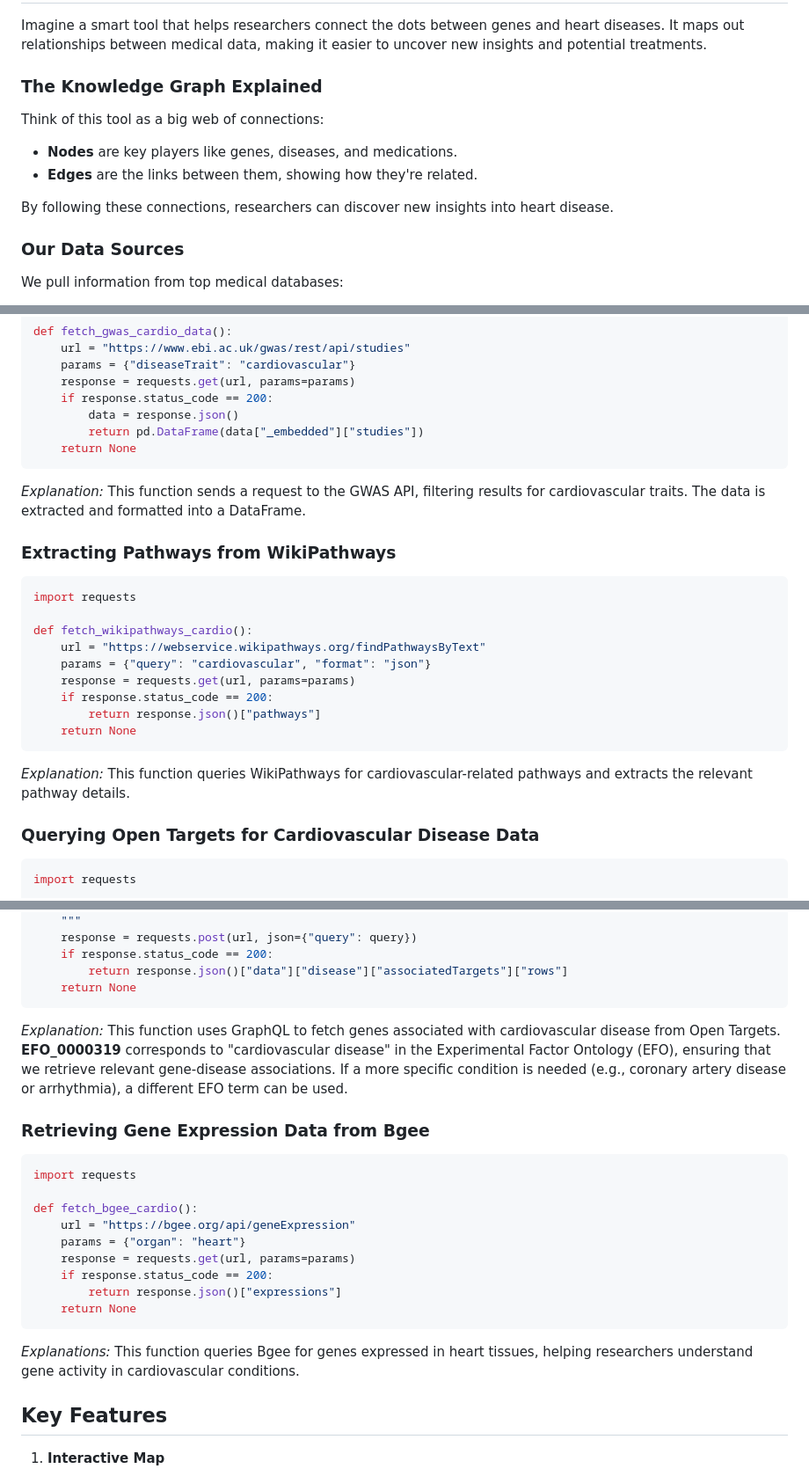
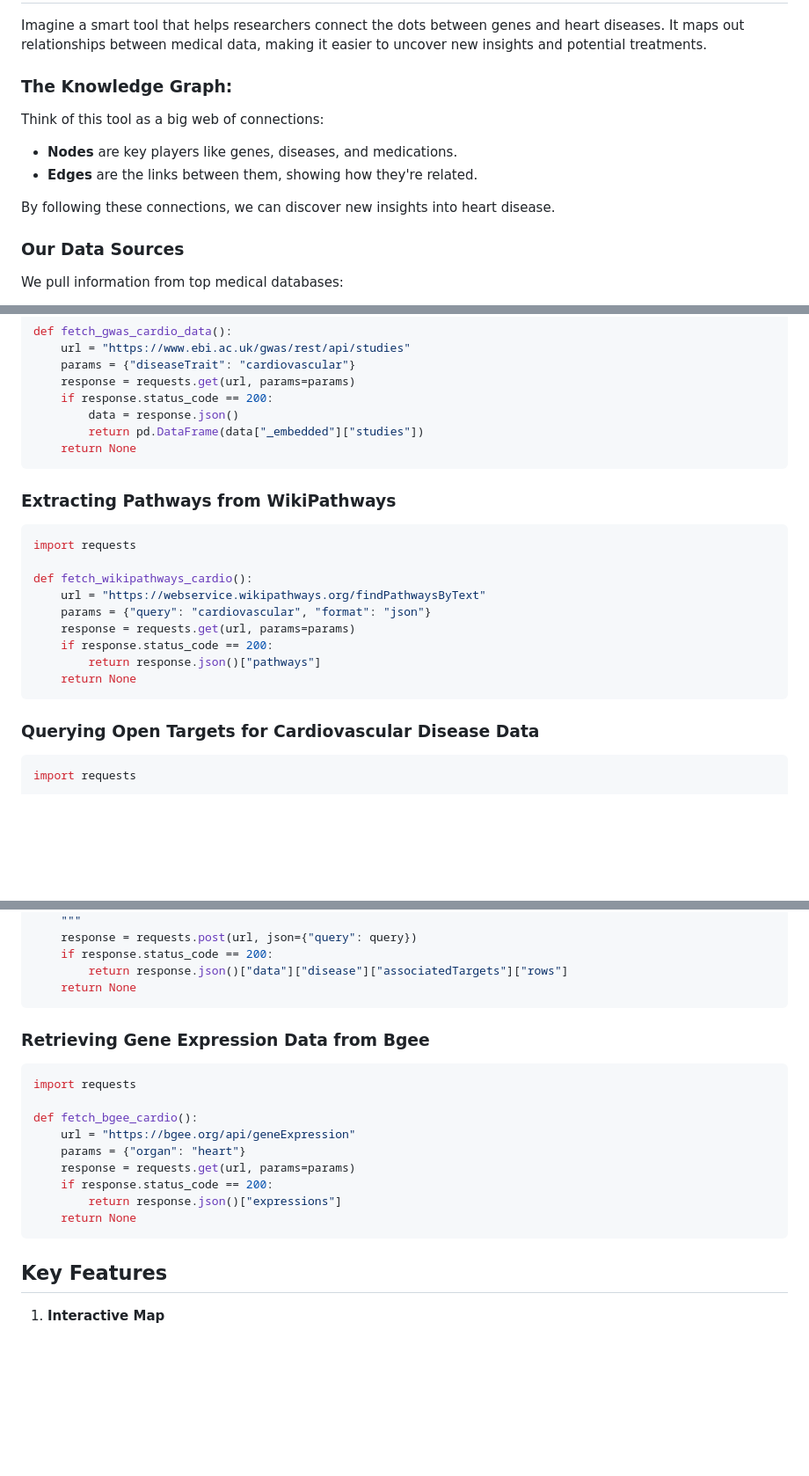
Before and after one commit to Roya-Gharehbeiklou/CardioGenetics_knowledge_graph, a Markdown page: Readme.md, 3 parts joined by grey strips. Shown at 88% size. Rendered like a GitHub page; blank space fills up the shorter version.

````diff
--- a/Readme.md
+++ b/Readme.md
@@ -3,14 +3,14 @@
 Imagine a smart tool that helps researchers connect the dots between genes and heart diseases. It maps out relationships between medical data, making it easier to uncover new insights and potential treatments.
 
 
-### The Knowledge Graph Explained
+### The Knowledge Graph:
 
 Think of this tool as a big web of connections:
 
 - **Nodes** are key players like genes, diseases, and medications.
 - **Edges** are the links between them, showing how they're related.
 
-By following these connections, researchers can discover new insights into heart disease.
+By following these connections, we can discover new insights into heart disease.
 
 ### Our Data Sources
 
@@ -48,7 +48,6 @@ def fetch_gwas_cardio_data():
         return pd.DataFrame(data["_embedded"]["studies"])
     return None
 ```
-*Explanation:* This function sends a request to the GWAS API, filtering results for cardiovascular traits. The data is extracted and formatted into a DataFrame.
 
 ### Extracting Pathways from WikiPathways
 ```python
@@ -62,7 +61,6 @@ def fetch_wikipathways_cardio():
         return response.json()["pathways"]
     return None
 ```
-*Explanation:* This function queries WikiPathways for cardiovascular-related pathways and extracts the relevant pathway details.
 
 ### Querying Open Targets for Cardiovascular Disease Data
 ```python
@@ -90,7 +88,6 @@ def fetch_open_targets_cardio():
         return response.json()["data"]["disease"]["associatedTargets"]["rows"]
     return None
 ```
-*Explanation:* This function uses GraphQL to fetch genes associated with cardiovascular disease from Open Targets. **EFO_0000319** corresponds to "cardiovascular disease" in the Experimental Factor Ontology (EFO), ensuring that we retrieve relevant gene-disease associations. If a more specific condition is needed (e.g., coronary artery disease or arrhythmia), a different EFO term can be used.
 
 ### Retrieving Gene Expression Data from Bgee
 ```python
@@ -104,7 +101,6 @@ def fetch_bgee_cardio():
         return response.json()["expressions"]
     return None
 ```
-*Explanations:* This function queries Bgee for genes expressed in heart tissues, helping researchers understand gene activity in cardiovascular conditions.
 
 ## Key Features
 
````
